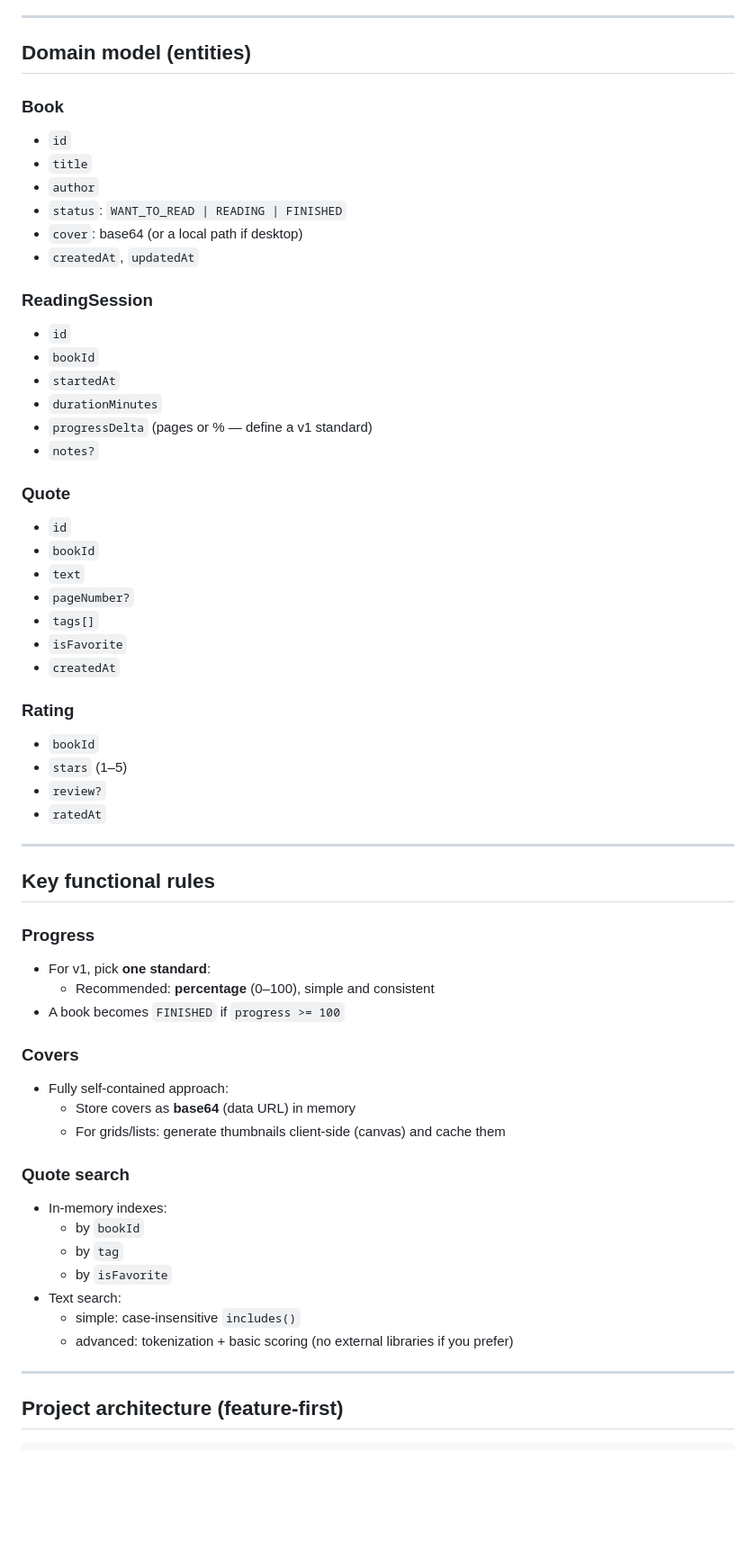
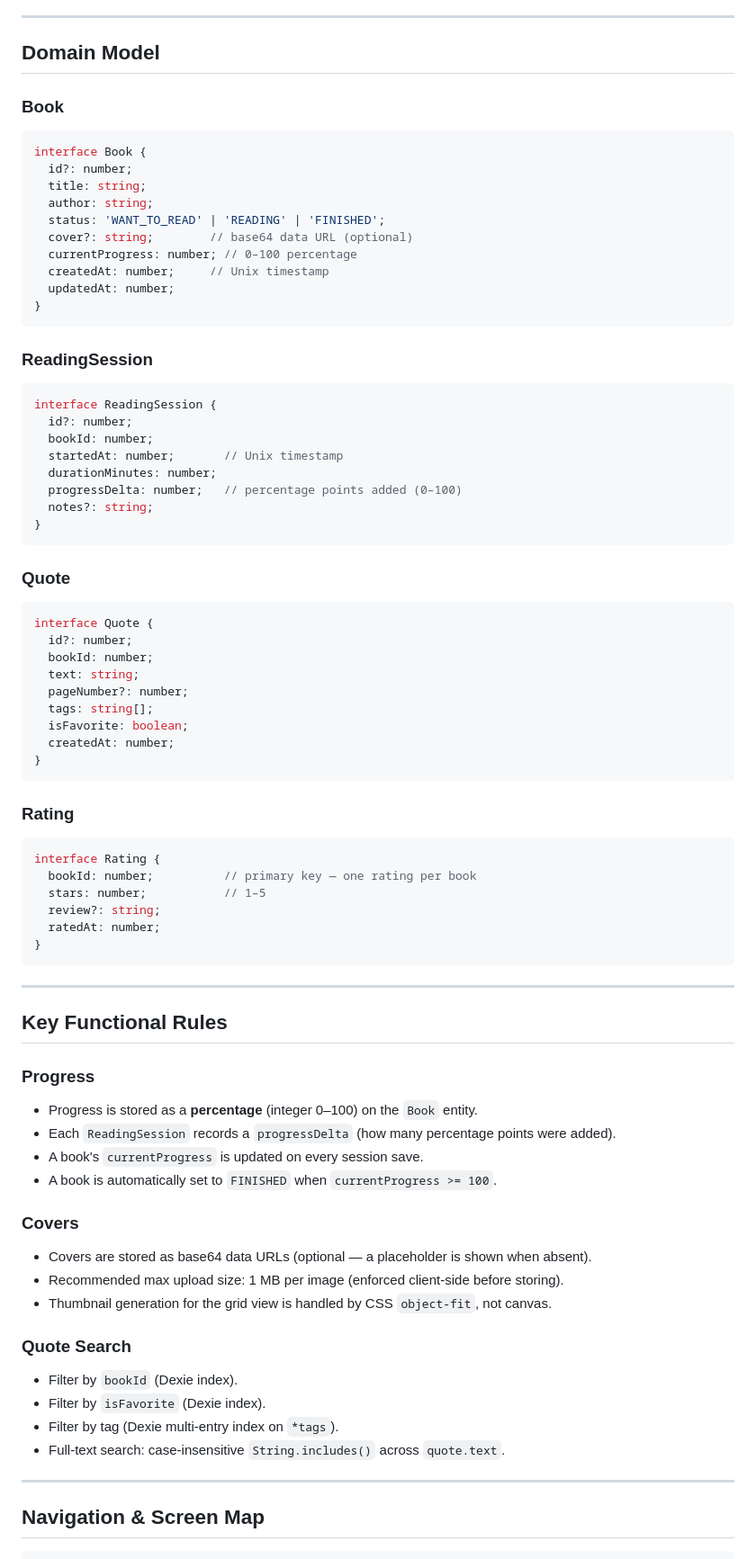
Before and after one commit to wgomezgdev/hobby-app, a Markdown page: input-spec/Reading pal app.md, the part around one of its changes. Shown at 90% size. Drawn GitHub-style; blank space fills up the shorter version.

Commit message:
first iteration

````diff
--- a/input-spec/Reading pal app.md
+++ b/input-spec/Reading pal app.md
@@ -81,71 +77,87 @@ Real HBase is distributed and persistent (HDFS), but we can **emulate the data m
 
 ---
 
-## Domain model (entities)
+## Domain Model
 
 ### Book
 
-- `id`
-- `title`
-- `author`
-- `status`: `WANT_TO_READ | READING | FINISHED`
-- `cover`: base64 (or a local path if desktop)
-- `createdAt`, `updatedAt`
+```typescript
+interface Book {
+  id?: number;
+  title: string;
+  author: string;
+  status: 'WANT_TO_READ' | 'READING' | 'FINISHED';
+  cover?: string;        // base64 data URL (optional)
+  currentProgress: number; // 0–100 percentage
+  createdAt: number;     // Unix timestamp
+  updatedAt: number;
+}
+```
 
 ### ReadingSession
 
-- `id`
-- `bookId`
-- `startedAt`
-- `durationMinutes`
-- `progressDelta` (pages or % — define a v1 standard)
-- `notes?`
+```typescript
+interface ReadingSession {
+  id?: number;
+  bookId: number;
+  startedAt: number;       // Unix timestamp
+  durationMinutes: number;
+  progressDelta: number;   // percentage points added (0–100)
+  notes?: string;
+}
+```
 
 ### Quote
 
-- `id`
-- `bookId`
-- `text`
-- `pageNumber?`
-- `tags[]`
-- `isFavorite`
-- `createdAt`
+```typescript
+interface Quote {
+  id?: number;
+  bookId: number;
+  text: string;
+  pageNumber?: number;
+  tags: string[];
+  isFavorite: boolean;
+  createdAt: number;
+}
+```
 
 ### Rating
 
-- `bookId`
-- `stars` (1–5)
-- `review?`
-- `ratedAt`
+```typescript
+interface Rating {
+  bookId: number;          // primary key — one rating per book
+  stars: number;           // 1–5
+  review?: string;
+  ratedAt: number;
+}
+```
 
 ---
 
-## Key functional rules
+## Key Functional Rules
 
 ### Progress
 
-- For v1, pick **one standard**:
-    - Recommended: **percentage** (0–100), simple and consistent
-- A book becomes `FINISHED` if `progress >= 100`
+- Progress is stored as a **percentage** (integer 0–100) on the `Book` entity.
+- Each `ReadingSession` records a `progressDelta` (how many percentage points were added).
+- A book's `currentProgress` is updated on every session save.
+- A book is automatically set to `FINISHED` when `currentProgress >= 100`.
 
 ### Covers
 
-- Fully self-contained approach:
-    - Store covers as **base64** (data URL) in memory
-    - For grids/lists: generate thumbnails client-side (canvas) and cache them
+- Covers are stored as base64 data URLs (optional — a placeholder is shown when absent).
+- Recommended max upload size: 1 MB per image (enforced client-side before storing).
+- Thumbnail generation for the grid view is handled by CSS `object-fit`, not canvas.
 
-### Quote search
+### Quote Search
 
-- In-memory indexes:
-    - by `bookId`
-    - by `tag`
-    - by `isFavorite`
-- Text search:
-    - simple: case-insensitive `includes()`
-    - advanced: tokenization + basic scoring (no external libraries if you prefer)
+- Filter by `bookId` (Dexie index).
+- Filter by `isFavorite` (Dexie index).
+- Filter by tag (Dexie multi-entry index on `*tags`).
+- Full-text search: case-insensitive `String.includes()` across `quote.text`.
 
 ---
 
-## Project architecture (feature-first)
+## Navigation & Screen Map
 
 ```
````
Also changed, not shown: other parts of input-spec/Reading pal app.md (+172 -113 lines).
